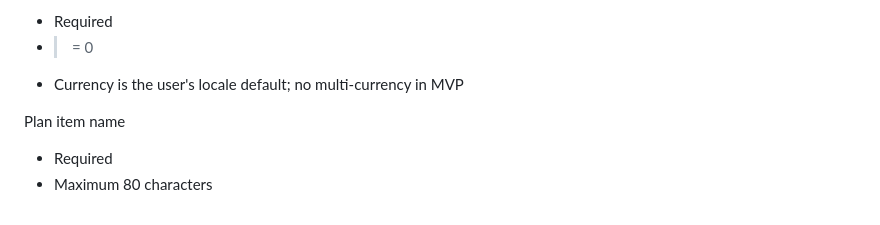
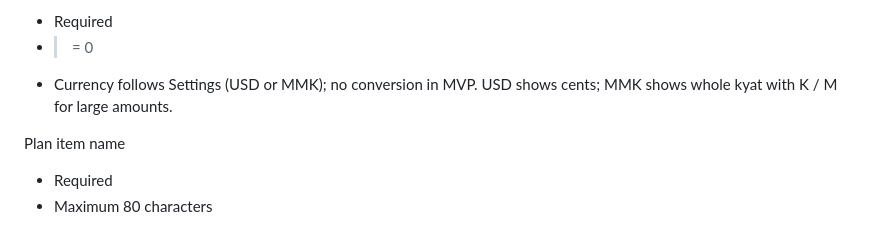
Before and after one commit to aungkyawphyoe/dco-platform, a Markdown page: product/frd/maintenance.md, the part around the change. Drawn GitHub-style.

```diff
--- a/product/frd/maintenance.md
+++ b/product/frd/maintenance.md
@@ -250,7 +250,7 @@ Total cost
 
 - Required
 - >= 0
-- Currency is the user's locale default; no multi-currency in MVP
+- Currency follows Settings (USD or MMK); no conversion in MVP. USD shows cents; MMK shows whole kyat with K / M for large amounts.
 
 Plan item name
 
```
Also changed, not shown: product/frd/dashboard.md (+1 -1 lines), product/frd/expenses.md (+1 -1 lines).
